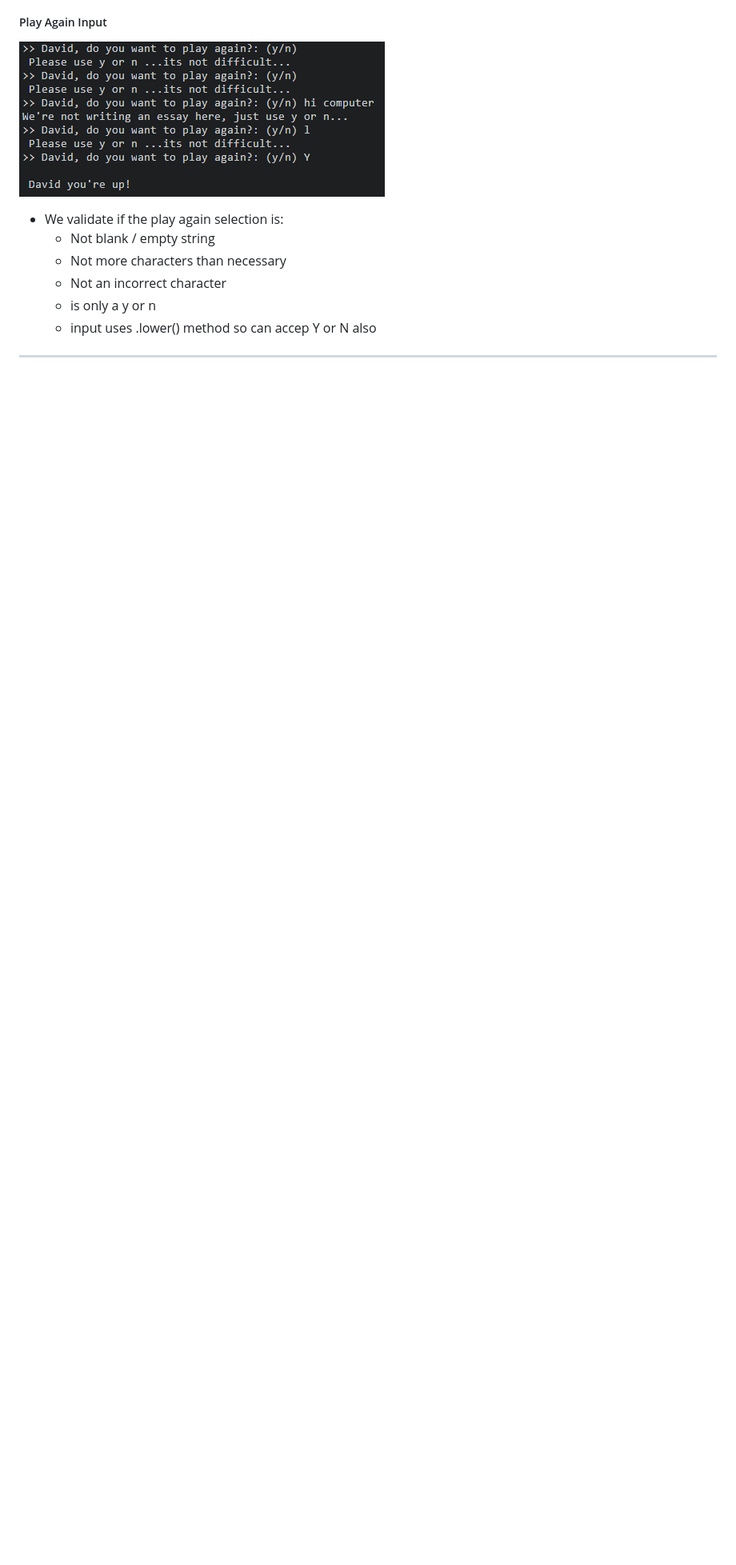
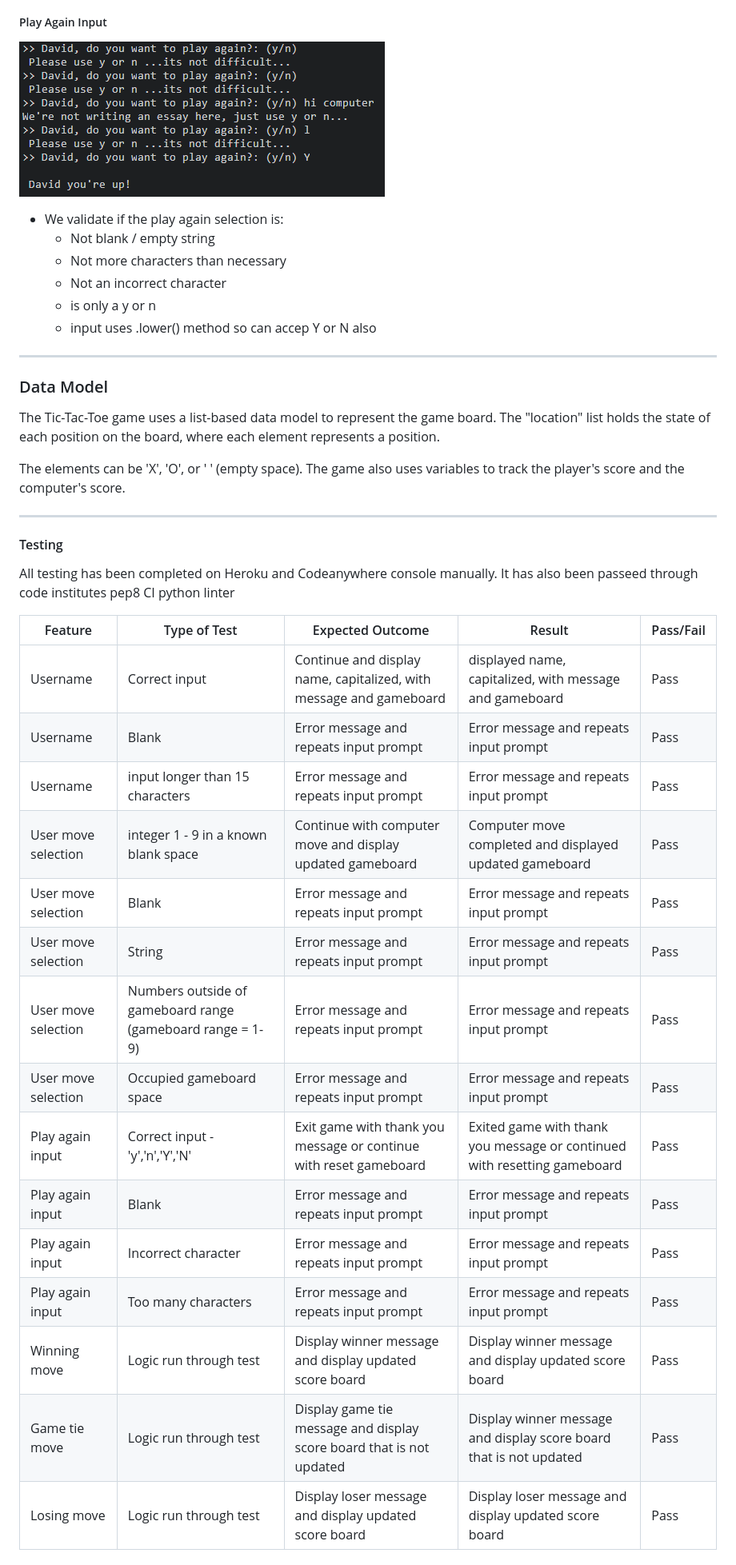
Before and after one commit to Bowlesy666/exo-game, a Markdown page: README.md, the part around the change printed below. Shown: that part at 80% size. Drawn GitHub-style; blank space fills up the shorter version.

Commit message:
README testing section

```diff
--- a/README.md
+++ b/README.md
@@ -129,3 +129,34 @@ In addition to these errors we also validate if the move taken is a winning/game
     * input uses .lower() method so can accep Y or N also
 
 ___
+
+### Data Model
+
+The Tic-Tac-Toe game uses a list-based data model to represent the game board. The "location" list holds the state of each position on the board, where each element represents a position.
+
+The elements can be 'X', 'O', or ' ' (empty space). The game also uses variables to track the player's score and the computer's score.
+
+___
+
+#### Testing
+
+All testing has been completed on Heroku and Codeanywhere console manually. It has also been passeed through code institutes pep8 CI python linter
+
+| Feature | Type of Test | Expected Outcome | Result | Pass/Fail |
+| ------- | ------------ | ---------------- | ------ | --------- |
+| Username | Correct input | Continue and display name, capitalized, with message and gameboard | displayed name, capitalized, with message and gameboard | Pass |
+| Username | Blank | Error message and repeats input prompt | Error message and repeats input prompt | Pass |
+| Username | input longer than 15 characters | Error message and repeats input prompt | Error message and repeats input prompt | Pass |
+| User move selection | integer 1 - 9 in a known blank space | Continue with computer move and display updated gameboard | Computer move completed and displayed updated gameboard | Pass |
+| User move selection | Blank | Error message and repeats input prompt | Error message and repeats input prompt | Pass |
+| User move selection | String | Error message and repeats input prompt | Error message and repeats input prompt | Pass |
+| User move selection | Numbers outside of gameboard range (gameboard range = 1-9) | Error message and repeats input prompt | Error message and repeats input prompt | Pass |
+| User move selection | Occupied gameboard space | Error message and repeats input prompt | Error message and repeats input prompt | Pass |
+| Play again input | Correct input - 'y','n','Y','N' | Exit game with thank you message or continue with reset gameboard | Exited game with thank you message or continued with resetting gameboard | Pass |
+| Play again input | Blank | Error message and repeats input prompt | Error message and repeats input prompt | Pass |
+| Play again input | Incorrect character | Error message and repeats input prompt | Error message and repeats input prompt | Pass |
+| Play again input | Too many characters | Error message and repeats input prompt | Error message and repeats input prompt | Pass |
+| Winning move | Logic run through test | Display winner message and display updated score board | Display winner message and display updated score board | Pass |
+| Game tie move | Logic run through test | Display game tie message and display score board that is not updated | Display winner message and display score board that is not updated | Pass |
+| Losing move | Logic run through test | Display loser message and display updated score board | Display loser message and display updated score board | Pass |
+
```
Also changed, not shown: other parts of README.md (+15 -0 lines).
